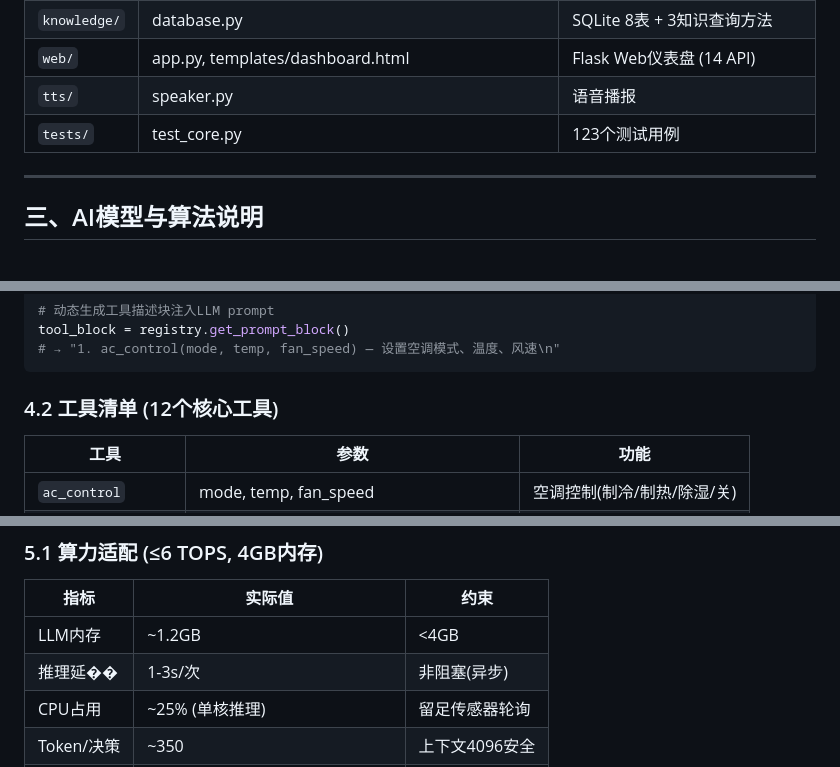
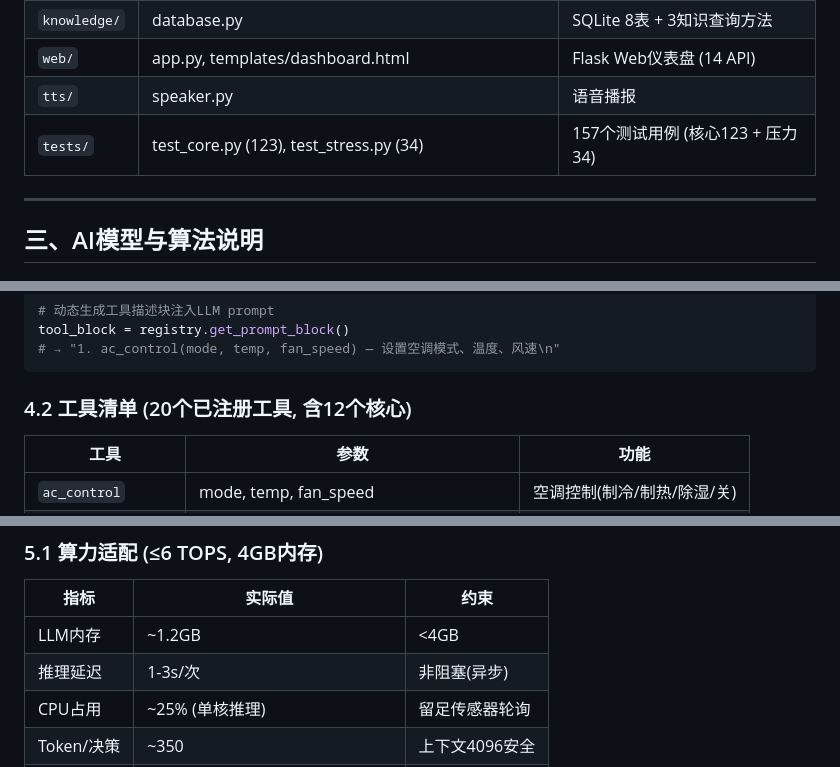
Before and after one commit to cube1345/RK3566_AloT, a Markdown page: docs/方案文档.md, 3 parts joined by grey strips. GitHub-like rendering.

````diff
--- a/docs/方案文档.md
+++ b/docs/方案文档.md
@@ -101,7 +101,7 @@
 | `knowledge/` | database.py | SQLite 8表 + 3知识查询方法 |
 | `web/` | app.py, templates/dashboard.html | Flask Web仪表盘 (14 API) |
 | `tts/` | speaker.py | 语音播报 |
-| `tests/` | test_core.py | 123个测试用例 |
+| `tests/` | test_core.py (123), test_stress.py (34) | 157个测试用例 (核心123 + 压力34) |
 
 ---
 
@@ -205,7 +205,7 @@ tool_block = registry.get_prompt_block()
 # → "1. ac_control(mode, temp, fan_speed) — 设置空调模式、温度、风速\n"
 ```
 
-### 4.2 工具清单 (12个核心工具)
+### 4.2 工具清单 (20个已注册工具, 含12个核心)
 
 | 工具 | 参数 | 功能 |
 |------|------|------|
@@ -266,7 +266,7 @@ tool_block = registry.get_prompt_block()
 | 指标 | 实际值 | 约束 |
 |------|--------|------|
 | LLM内存 | ~1.2GB | <4GB |
-| 推理延�� | 1-3s/次 | 非阻塞(异步) |
+| 推理延迟 | 1-3s/次 | 非阻塞(异步) |
 | CPU占用 | ~25% (单核推理) | 留足传感器轮询 |
 | Token/决策 | ~350 | 上下文4096安全 |
 | 磁盘占用 | ~950MB (模型) + ~5MB (代码+DB) | <8GB |
````
Also changed, not shown: other parts of docs/方案文档.md (+44 -15 lines).
